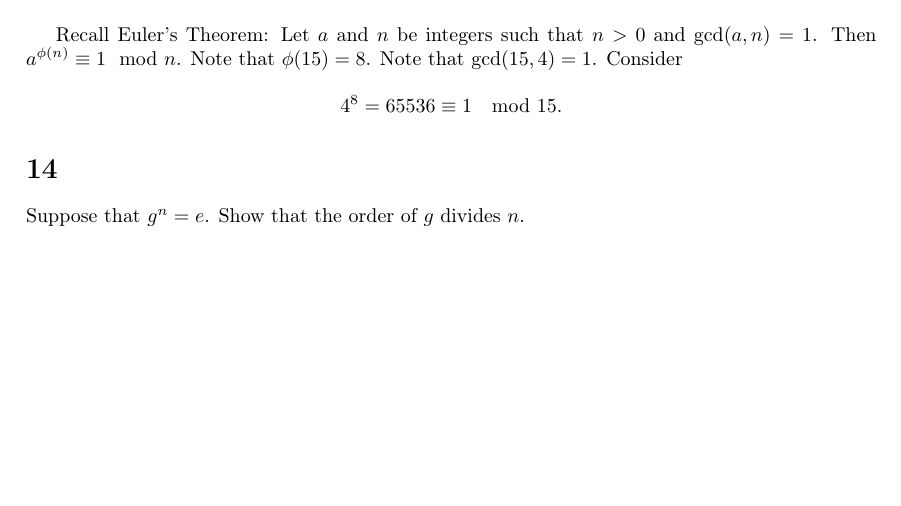
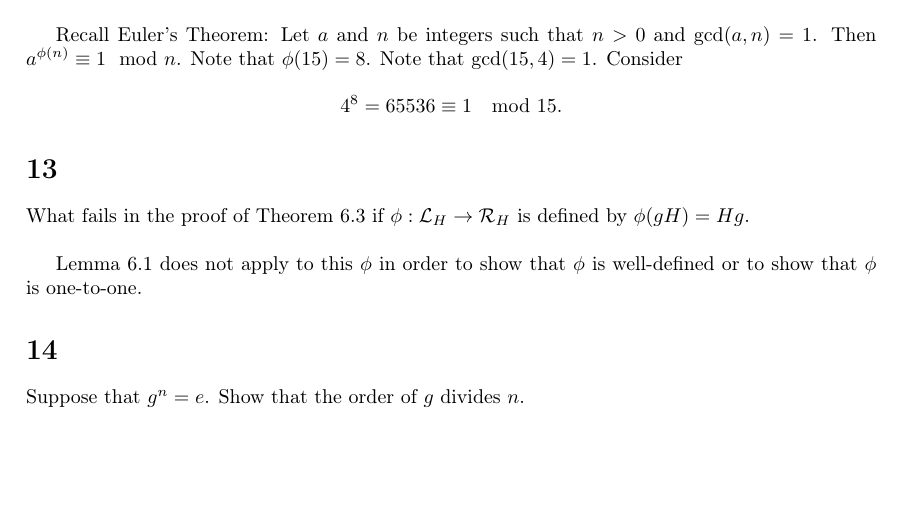
Before and after one commit to agdenadel/judson-abstract-algebra-solutions, a LaTeX document (judson-solutions/Chapter06.tex): part of the page before the commit and part of page 1 of 2 after it, cut so that both start at the same text, the shorter picture padded with empty space. Compiled offline with pdfLaTeX.

Commit message:
Add solution to 6.13

```diff
--- a/judson-solutions/Chapter06.tex
+++ b/judson-solutions/Chapter06.tex
@@ -59,6 +59,15 @@ Recall Euler's Theorem: Let $a$ and $n$ be integers such that $n > 0$ and $\gcd(
 $$4^8 = 65536 \equiv 1 \mod 15.$$
 
 
+\section*{13}
+
+What fails in the proof of Theorem 6.3 if $\phi : \mathcal{L}_H \rightarrow \mathcal{R}_H$ is defined by $\phi(gH) = Hg$.
+
+\vspace{\baselineskip}
+
+Lemma 6.1 does not apply to this $\phi$ in order to show that $\phi$ is well-defined or to show that $\phi$ is one-to-one.
+
+
 \section*{14}
 
 Suppose that $g^n = e$. Show that the order of $g$ divides $n$.
```
Also changed, not shown: README.md.
